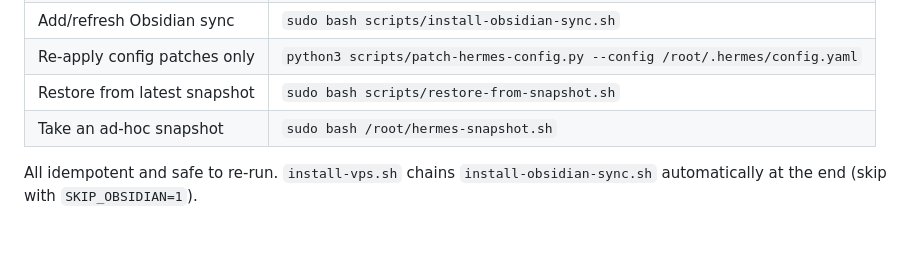
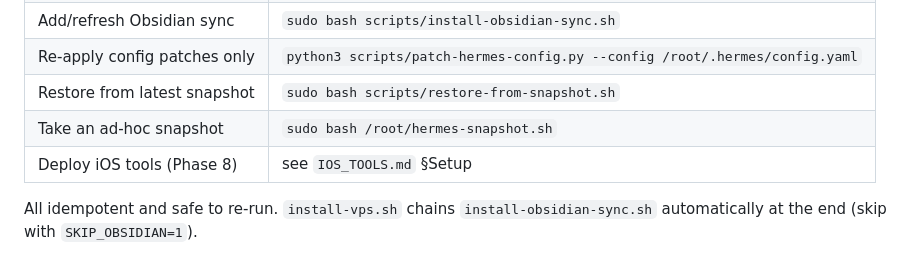
Before and after one commit to dk5761/Hermes_agent, a Markdown page: DEPLOYMENT.md, the part around the change. Drawn GitHub-style.

```diff
--- a/DEPLOYMENT.md
+++ b/DEPLOYMENT.md
@@ -53,6 +53,7 @@ Rebuild the iOS bundle (`npx expo run:ios --device`) after editing — env vars
 | Re-apply config patches only | `python3 scripts/patch-hermes-config.py --config /root/.hermes/config.yaml` |
 | Restore from latest snapshot | `sudo bash scripts/restore-from-snapshot.sh` |
 | Take an ad-hoc snapshot | `sudo bash /root/hermes-snapshot.sh` |
+| Deploy iOS tools (Phase 8) | see `IOS_TOOLS.md` §Setup |
 
 All idempotent and safe to re-run. `install-vps.sh` chains `install-obsidian-sync.sh` automatically at the end (skip with `SKIP_OBSIDIAN=1`).
 
```
Also changed, not shown: IOS_TOOLS.md (added, +177 -0 lines).
